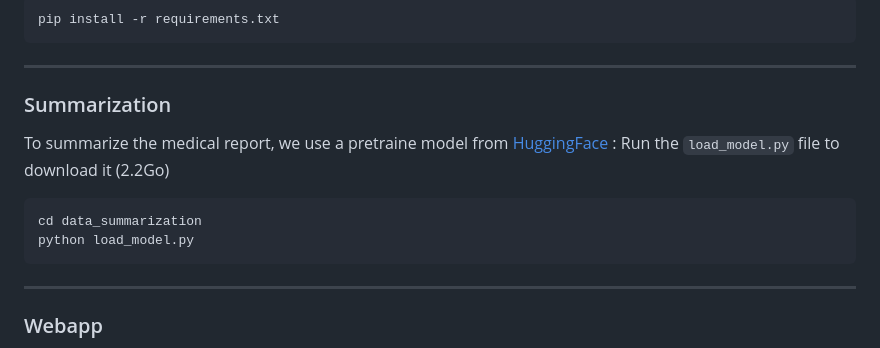
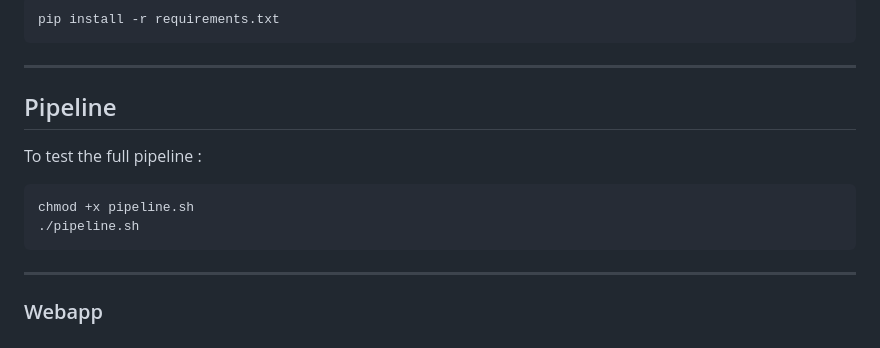
Before and after one commit to mathias-grau/MedReport, a Markdown page: README.md, the part around the change. Rendered like a GitHub page.

Commit message:
change readme to explaine pipeline

`````diff
--- a/README.md
+++ b/README.md
@@ -92,15 +92,13 @@ pip install -r requirements.txt
 ```
 ---
 
-### Summarization
+## Pipeline
 
-To summarize the medical report, we use a pretraine model from [HuggingFace](https://huggingface.co/SumayyaAli/tiny-llama-1.1b-chat-medical) :
-Run the `load_model.py` file to download it (2.2Go)
-
+To test the full pipeline :
 ```bash
-cd data_summarization
-python load_model.py
-```
+chmod +x pipeline.sh
+./pipeline.sh
+````
 
 ---
 ### Webapp
`````
